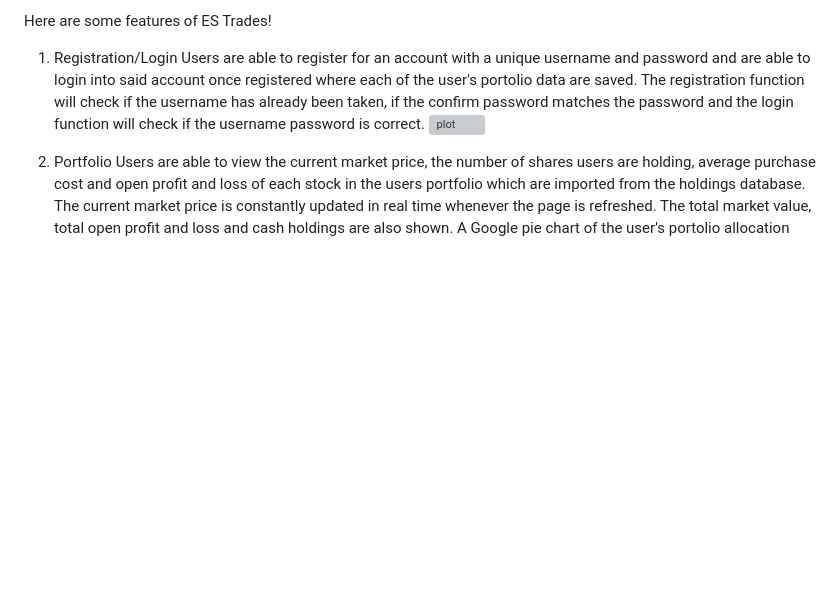
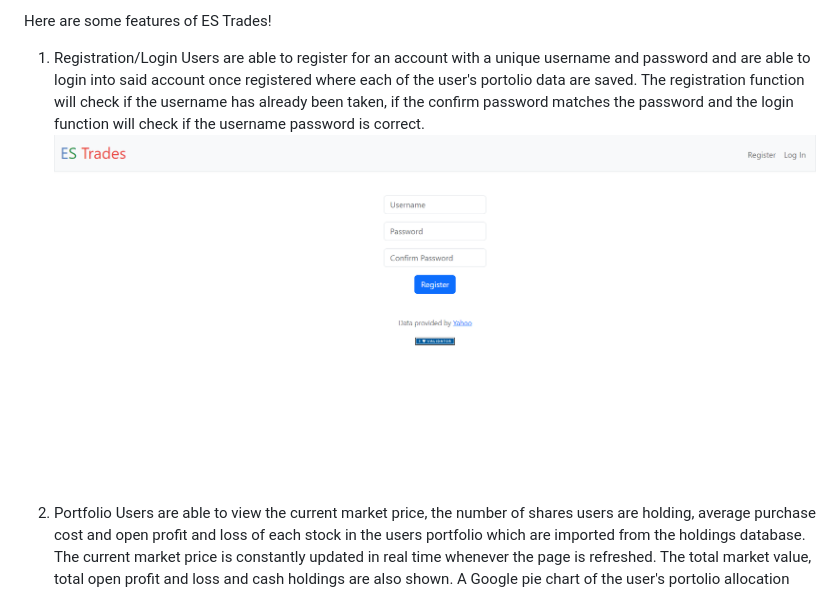
Before and after one commit to Bjxrnn/ES-Trades, a Markdown page: README.md, the part around the change. GitHub-like rendering; blank space fills up the shorter version; grey boxes are pictures that could not be loaded.

```diff
--- a/README.md
+++ b/README.md
@@ -11,7 +11,7 @@ There are 3 tables in the database used in this web application:
 Here are some features of ES Trades!
 1. Registration/Login
 Users are able to register for an account with a unique username and password and are able to login into said account once registered where each of the user's portolio data are saved. The registration function will check if the username has already been taken, if the confirm password matches the password and the login function will check if the username password is correct.
-![plot](ES-Trades/images/register.png)
+![plot](images/register.png)
 
 2. Portfolio
 Users are able to view the current market price, the number of shares users are holding, average purchase cost and open profit and loss of each stock in the users portfolio which are imported from the holdings database. The current market price is constantly updated in real time whenever the page is refreshed. The total market value, total open profit and loss and cash holdings are also shown. A Google pie chart of the user's portolio allocation can also be viewed on this page where each stock is organized and data is shown as a percentage of a whole. A buy and sell button is also available for users are also able to purchase or sell the stocks they are holding.
```
